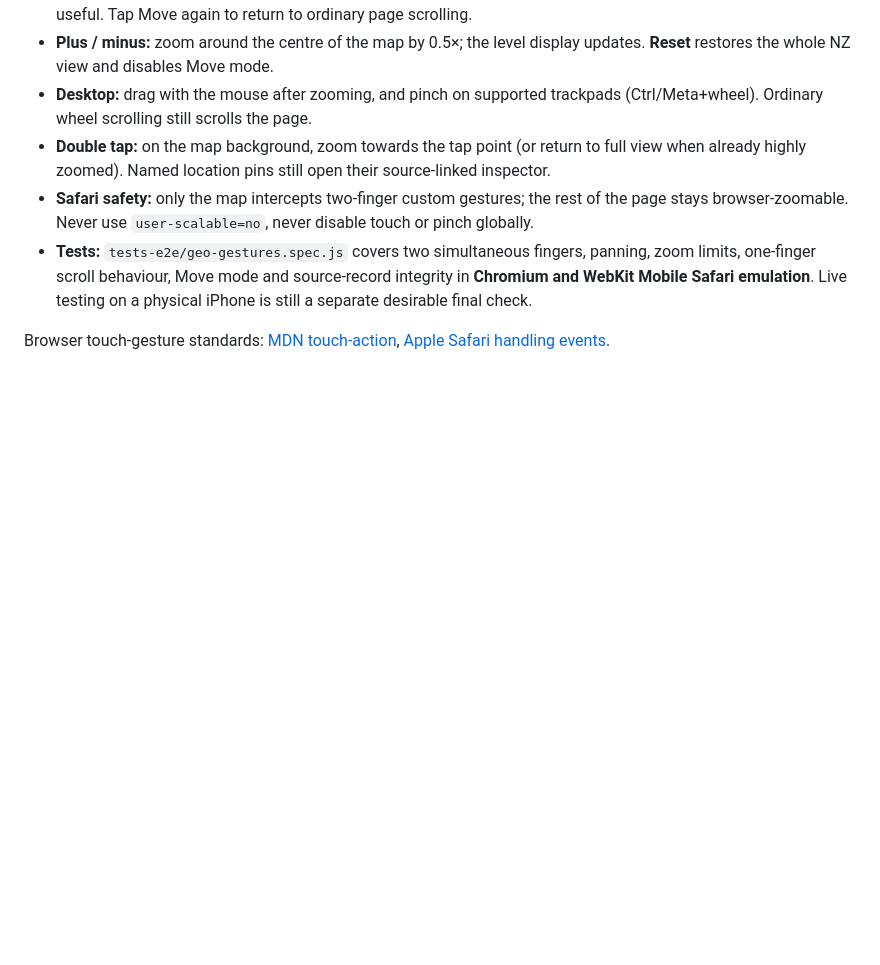
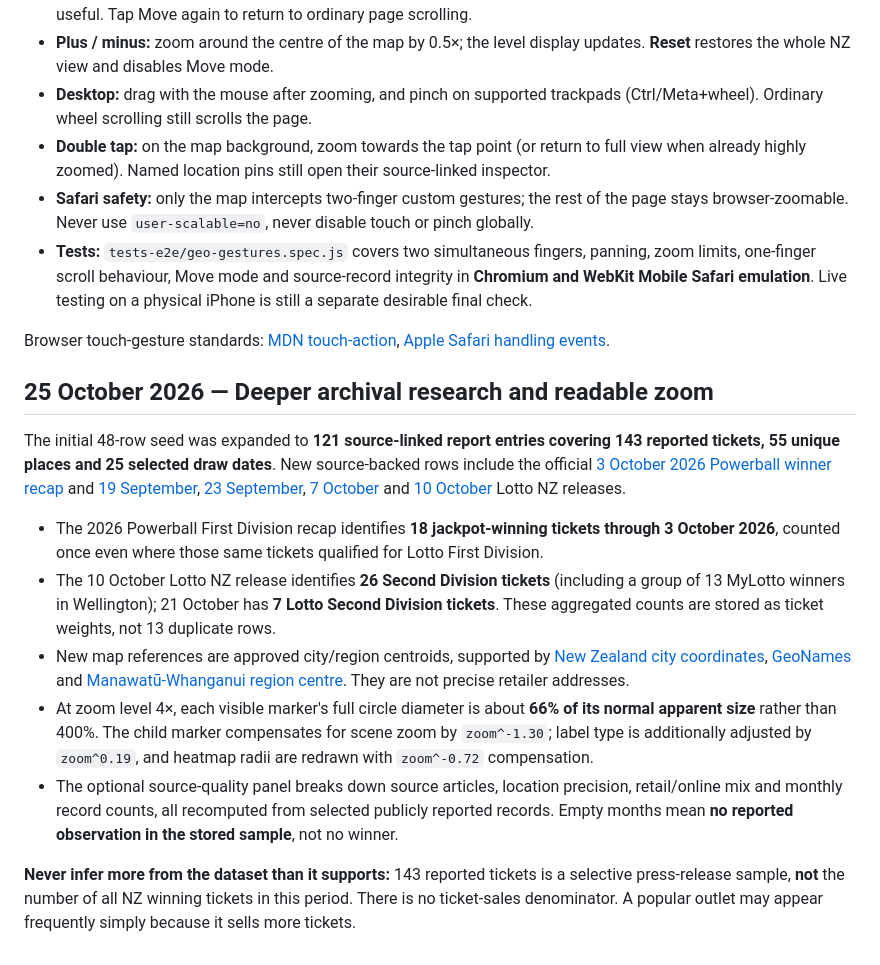
Before and after one commit to BaccioOFDeath/LottoLab-NZ, a Markdown page: GEO_LAB.md, the part around the change. Rendered like a GitHub page; blank space fills up the shorter version.

Commit message:
Audit expanded NZ jackpot/store data and explain zoom-compensated markers plus sampled Geo confidence analysis

```diff
--- a/GEO_LAB.md
+++ b/GEO_LAB.md
@@ -58,3 +58,15 @@ Each record includes id, date, optional draw ID, game, division/prize tier, sale
 - **Tests:** `tests-e2e/geo-gestures.spec.js` covers two simultaneous fingers, panning, zoom limits, one-finger scroll behaviour, Move mode and source-record integrity in **Chromium and WebKit Mobile Safari emulation**. Live testing on a physical iPhone is still a separate desirable final check.
 
 Browser touch-gesture standards: [MDN touch-action](https://developer.mozilla.org/en-US/docs/Web/CSS/Reference/Properties/touch-action), [Apple Safari handling events](https://developer.apple.com/library/archive/documentation/AppleApplications/Reference/SafariWebContent/HandlingEvents/HandlingEvents.html).
+
+## 25 October 2026 — Deeper archival research and readable zoom
+
+The initial 48-row seed was expanded to **121 source-linked report entries covering 143 reported tickets, 55 unique places and 25 selected draw dates**. New source-backed rows include the official [3 October 2026 Powerball winner recap](https://mylotto.co.nz/news-and-press-releases/lotto-draw-results-031026) and [19 September](https://mylotto.co.nz/news-and-press-releases/lotto-draw-results-190926), [23 September](https://mylotto.co.nz/news-and-press-releases/lotto-draw-results-230926), [7 October](https://mylotto.co.nz/news-and-press-releases/lotto-draw-results-071026) and [10 October](https://mylotto.co.nz/news-and-press-releases/lotto-draw-results-101026) Lotto NZ releases.
+
+- The 2026 Powerball First Division recap identifies **18 jackpot-winning tickets through 3 October 2026**, counted once even where those same tickets qualified for Lotto First Division.
+- The 10 October Lotto NZ release identifies **26 Second Division tickets** (including a group of 13 MyLotto winners in Wellington); 21 October has **7 Lotto Second Division tickets**. These aggregated counts are stored as ticket weights, not 13 duplicate rows.
+- New map references are approved city/region centroids, supported by [New Zealand city coordinates](https://geodatakit.com/datasets/new-zealand-cities), [GeoNames](https://www.geonames.org/advanced-search.html?country=NZ) and [Manawatū-Whanganui region centre](https://archivescentral.org.nz/place/manawatu-whanganui-region). They are not precise retailer addresses.
+- At zoom level 4×, each visible marker's full circle diameter is about **66% of its normal apparent size** rather than 400%. The child marker compensates for scene zoom by `zoom^-1.30`; label type is additionally adjusted by `zoom^0.19`, and heatmap radii are redrawn with `zoom^-0.72` compensation.
+- The optional source-quality panel breaks down source articles, location precision, retail/online mix and monthly record counts, all recomputed from selected publicly reported records. Empty months mean **no reported observation in the stored sample**, not no winner.
+
+**Never infer more from the dataset than it supports:** 143 reported tickets is a selective press-release sample, **not** the number of all NZ winning tickets in this period. There is no ticket-sales denominator. A popular outlet may appear frequently simply because it sells more tickets.
```
